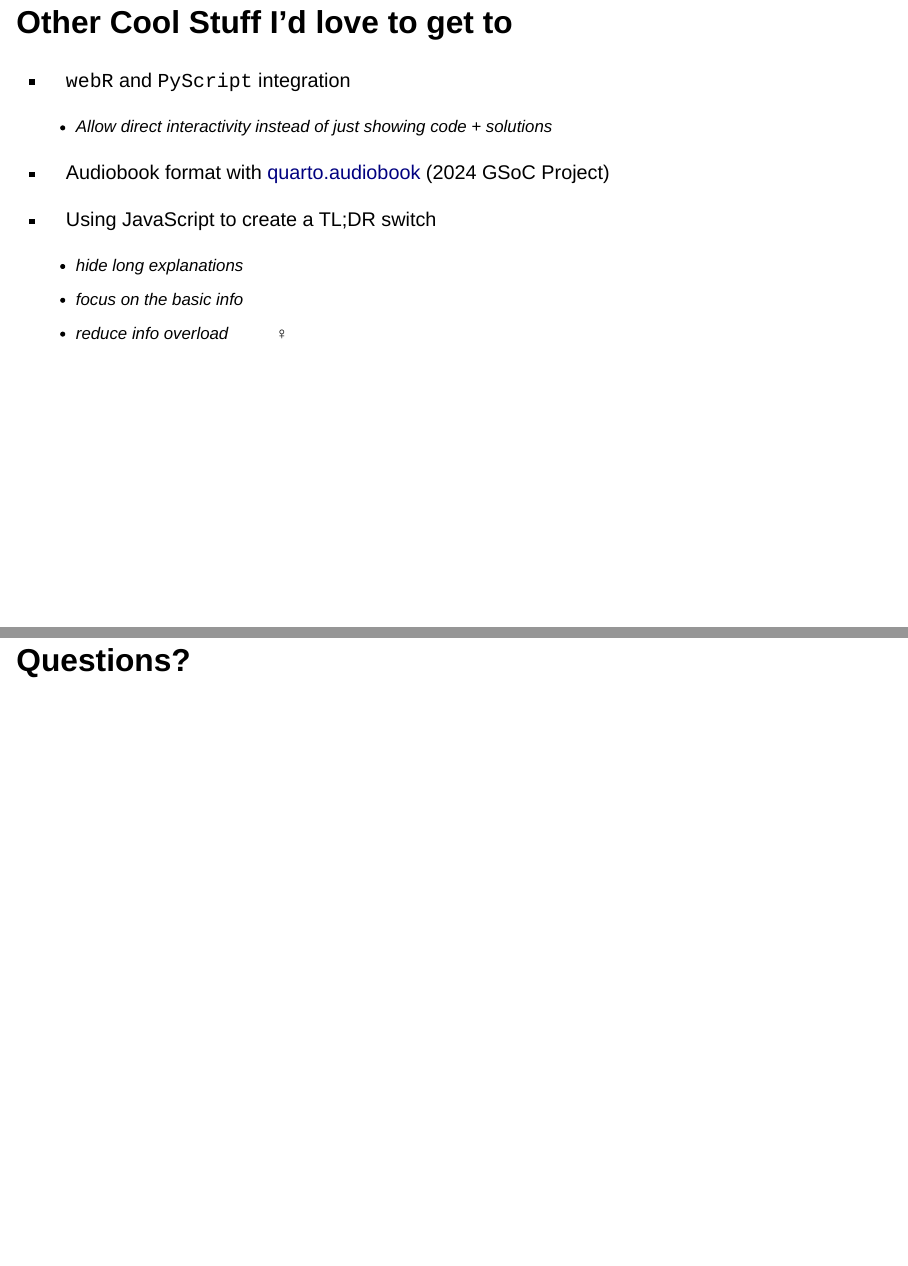
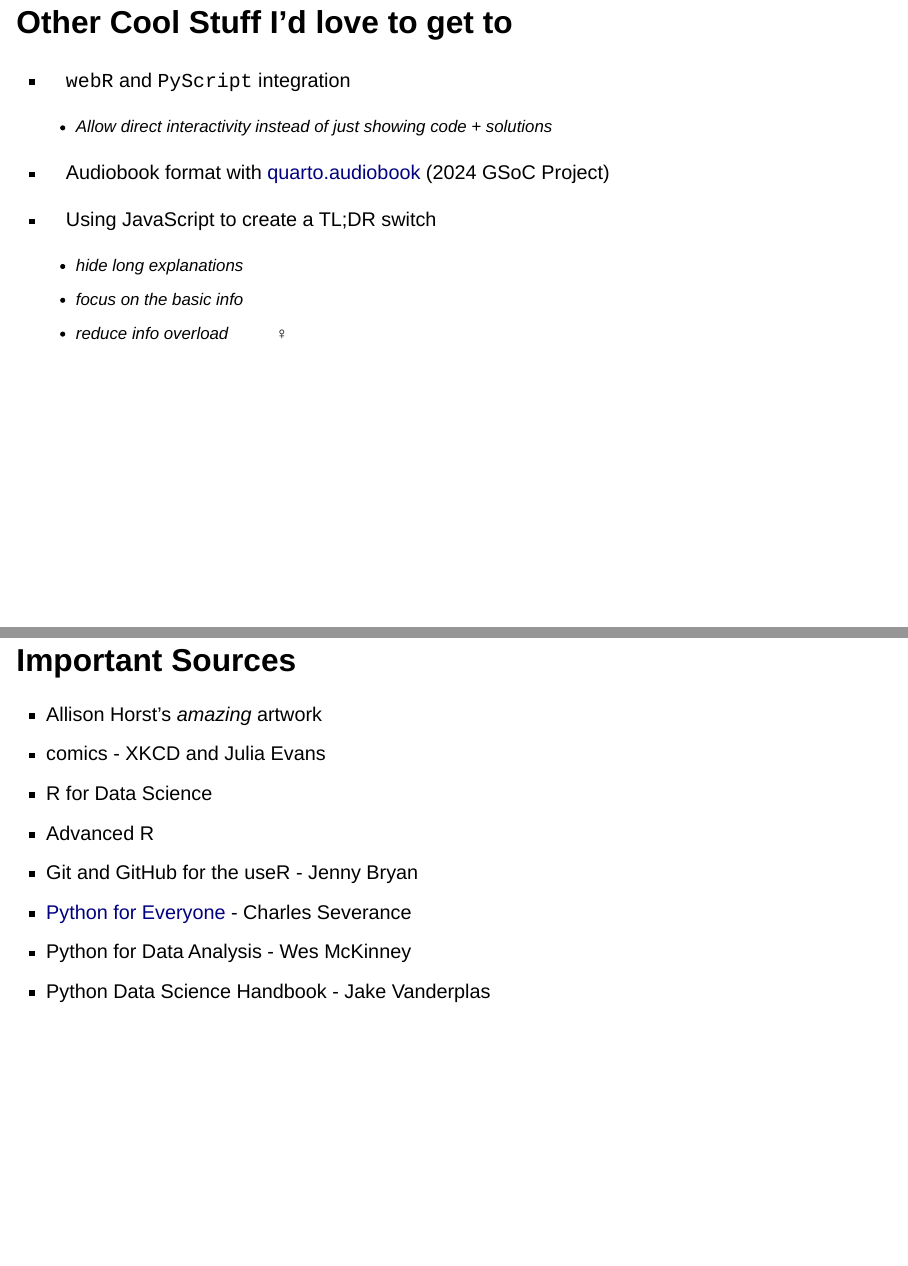
Before and after one commit to srvanderplas/2025-Presentations, a Quarto document (08-useR/index.qmd): pages 24 and 25 of 25 before the commit and pages 24 and 25 of 26 after it, joined at a grey line. Rendered offline with R 4.5, knitr and Pandoc in place of Quarto, with nearby package versions; drawn as Slidy slides in place of the format the file asks for.

Commit message:
Add sources

```diff
--- a/08-useR/index.qmd
+++ b/08-useR/index.qmd
@@ -360,4 +360,15 @@
 
 :::
 
+## Important Sources
+
+- Allison Horst's *amazing* artwork
+- comics - XKCD and Julia Evans
+- R for Data Science
+- Advanced R
+- Git and GitHub for the useR - Jenny Bryan
+- [Python for Everyone](https://www.py4e.com/) -  Charles Severance
+- Python for Data Analysis - Wes McKinney
+- Python Data Science Handbook - Jake Vanderplas
+
 # [Questions?]{.emph}
```
Also changed, not shown: docs/search.json, 2 other files.
